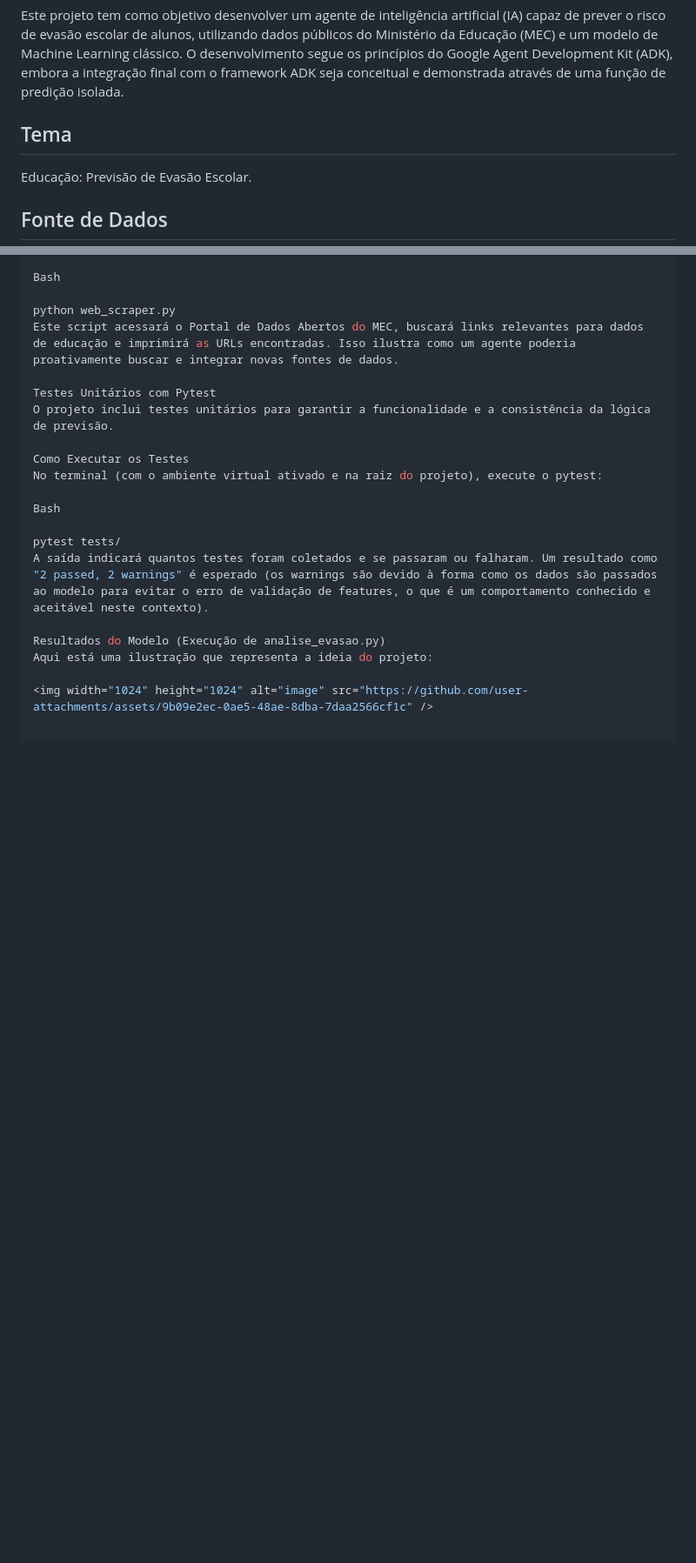
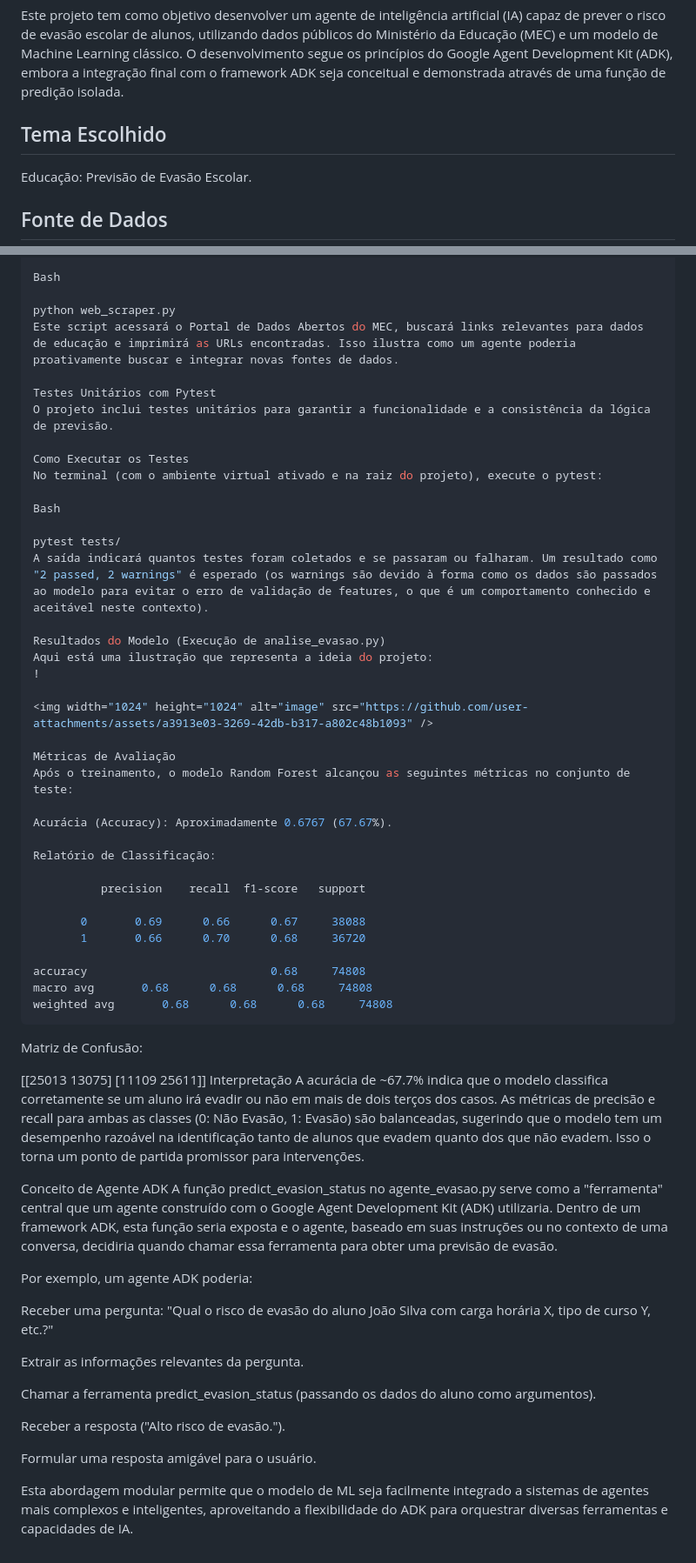
Before and after one commit to ReinaldoFernandes2013/desafio-ml-evasao-alunos, a Markdown page: README.md, 2 parts joined by grey strips. Shown: that part at 87% size. Rendered like a GitHub page; blank space fills up the shorter version.

````diff
--- a/README.md
+++ b/README.md
@@ -4,7 +4,7 @@
 
 Este projeto tem como objetivo desenvolver um agente de inteligência artificial (IA) capaz de prever o risco de evasão escolar de alunos, utilizando dados públicos do Ministério da Educação (MEC) e um modelo de Machine Learning clássico. O desenvolvimento segue os princípios do Google Agent Development Kit (ADK), embora a integração final com o framework ADK seja conceitual e demonstrada através de uma função de predição isolada.
 
-## Tema
+## Tema Escolhido
 
 Educação: Previsão de Evasão Escolar.
 
@@ -112,5 +110,47 @@ A saída indicará quantos testes foram coletados e se passaram ou falharam. Um
 
 Resultados do Modelo (Execução de analise_evasao.py)
 Aqui está uma ilustração que representa a ideia do projeto:
+!
 
-<img width="1024" height="1024" alt="image" src="https://github.com/user-attachments/assets/9b09e2ec-0ae5-48ae-8dba-7daa2566cf1c" />
+<img width="1024" height="1024" alt="image" src="https://github.com/user-attachments/assets/a3913e03-3269-42db-b317-a802c48b1093" />
+
+Métricas de Avaliação
+Após o treinamento, o modelo Random Forest alcançou as seguintes métricas no conjunto de teste:
+
+Acurácia (Accuracy): Aproximadamente 0.6767 (67.67%).
+
+Relatório de Classificação:
+
+          precision    recall  f1-score   support
+
+       0       0.69      0.66      0.67     38088
+       1       0.66      0.70      0.68     36720
+
+accuracy                           0.68     74808
+macro avg       0.68      0.68      0.68     74808
+weighted avg       0.68      0.68      0.68     74808
+```
+
+Matriz de Confusão:
+
+[[25013 13075]
+ [11109 25611]]
+Interpretação
+A acurácia de ~67.7% indica que o modelo classifica corretamente se um aluno irá evadir ou não em mais de dois terços dos casos. As métricas de precisão e recall para ambas as classes (0: Não Evasão, 1: Evasão) são balanceadas, sugerindo que o modelo tem um desempenho razoável na identificação tanto de alunos que evadem quanto dos que não evadem. Isso o torna um ponto de partida promissor para intervenções.
+
+Conceito de Agente ADK
+A função predict_evasion_status no agente_evasao.py serve como a "ferramenta" central que um agente construído com o Google Agent Development Kit (ADK) utilizaria. Dentro de um framework ADK, esta função seria exposta e o agente, baseado em suas instruções ou no contexto de uma conversa, decidiria quando chamar essa ferramenta para obter uma previsão de evasão.
+
+Por exemplo, um agente ADK poderia:
+
+Receber uma pergunta: "Qual o risco de evasão do aluno João Silva com carga horária X, tipo de curso Y, etc.?"
+
+Extrair as informações relevantes da pergunta.
+
+Chamar a ferramenta predict_evasion_status (passando os dados do aluno como argumentos).
+
+Receber a resposta ("Alto risco de evasão.").
+
+Formular uma resposta amigável para o usuário.
+
+Esta abordagem modular permite que o modelo de ML seja facilmente integrado a sistemas de agentes mais complexos e inteligentes, aproveitando a flexibilidade do ADK para orquestrar diversas ferramentas e capacidades de IA.
````
Also changed, not shown: other parts of README.md (+1 -3 lines).
